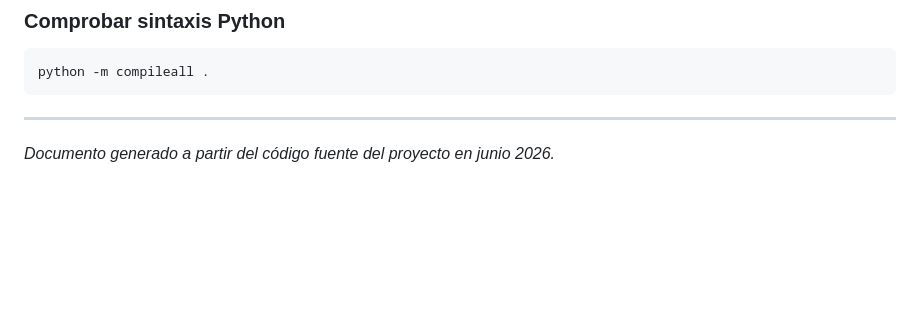
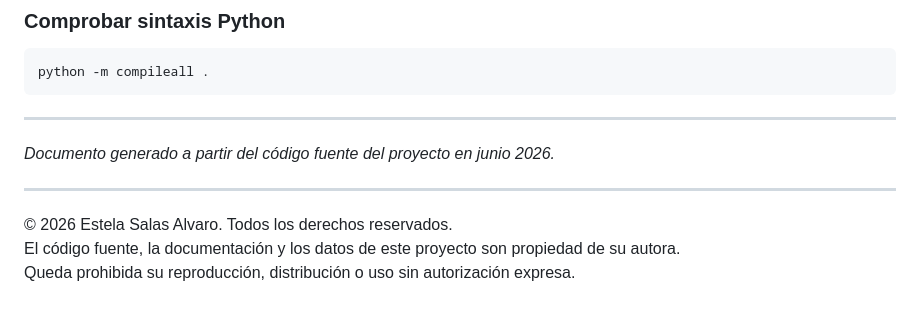
Before and after one commit to estelasalasalv/Newreg, a Markdown page: DOCUMENTACION.md, the part around the change. Rendered like a GitHub page; blank space fills up the shorter version.

Commit message:
docs: añadir nota de derechos de autor a la documentación técnica
© 2026 Estela Salas Alvaro. Todos los derechos reservados.

Co-Authored-By: Claude Sonnet 4.6 <noreply@anthropic.com>

```diff
--- a/DOCUMENTACION.md
+++ b/DOCUMENTACION.md
@@ -799,3 +799,9 @@ python -m compileall .
 ---
 
 *Documento generado a partir del código fuente del proyecto en junio 2026.*
+
+---
+
+© 2026 Estela Salas Alvaro. Todos los derechos reservados.
+El código fuente, la documentación y los datos de este proyecto son propiedad de su autora.
+Queda prohibida su reproducción, distribución o uso sin autorización expresa.
```
